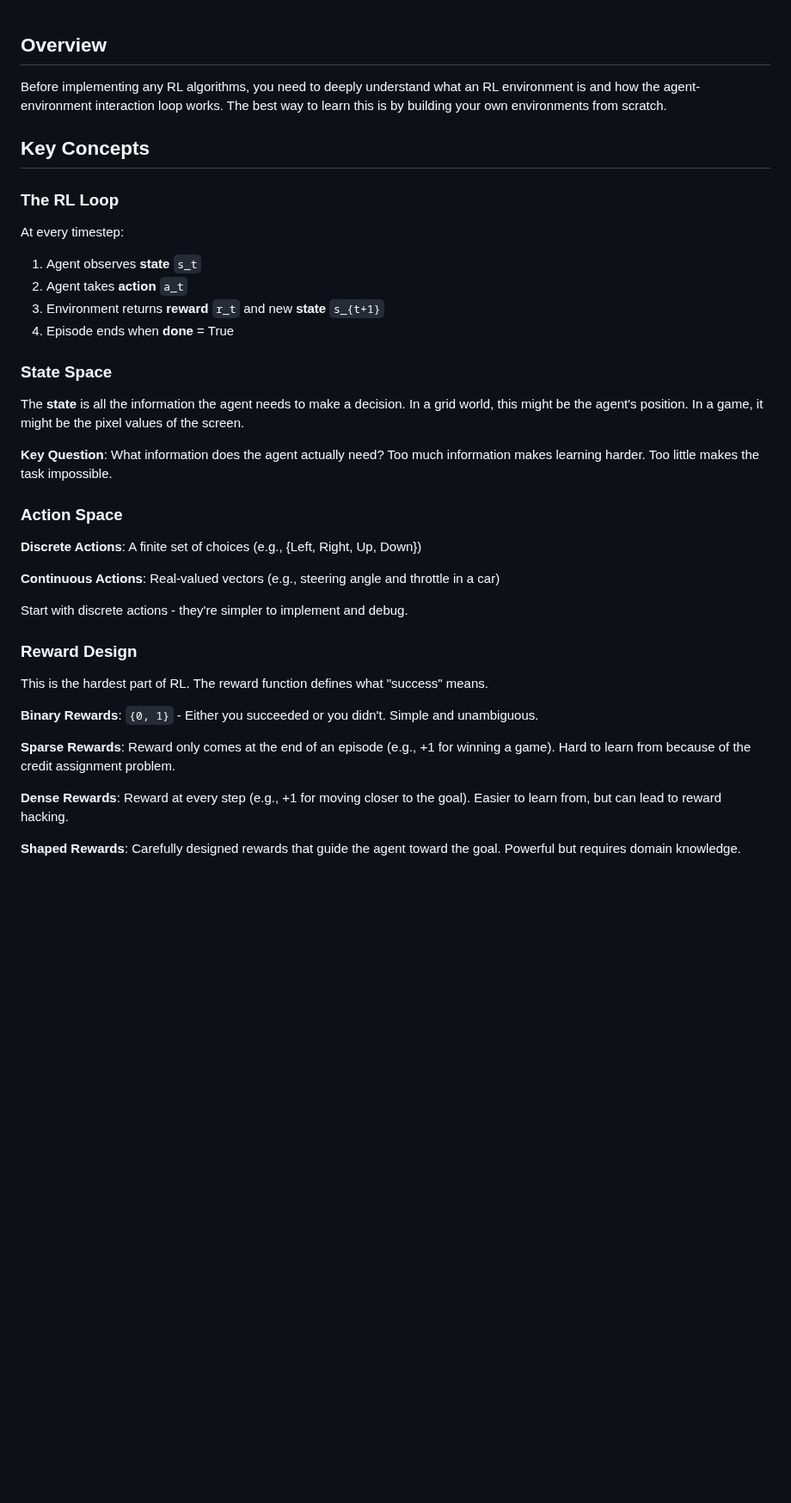
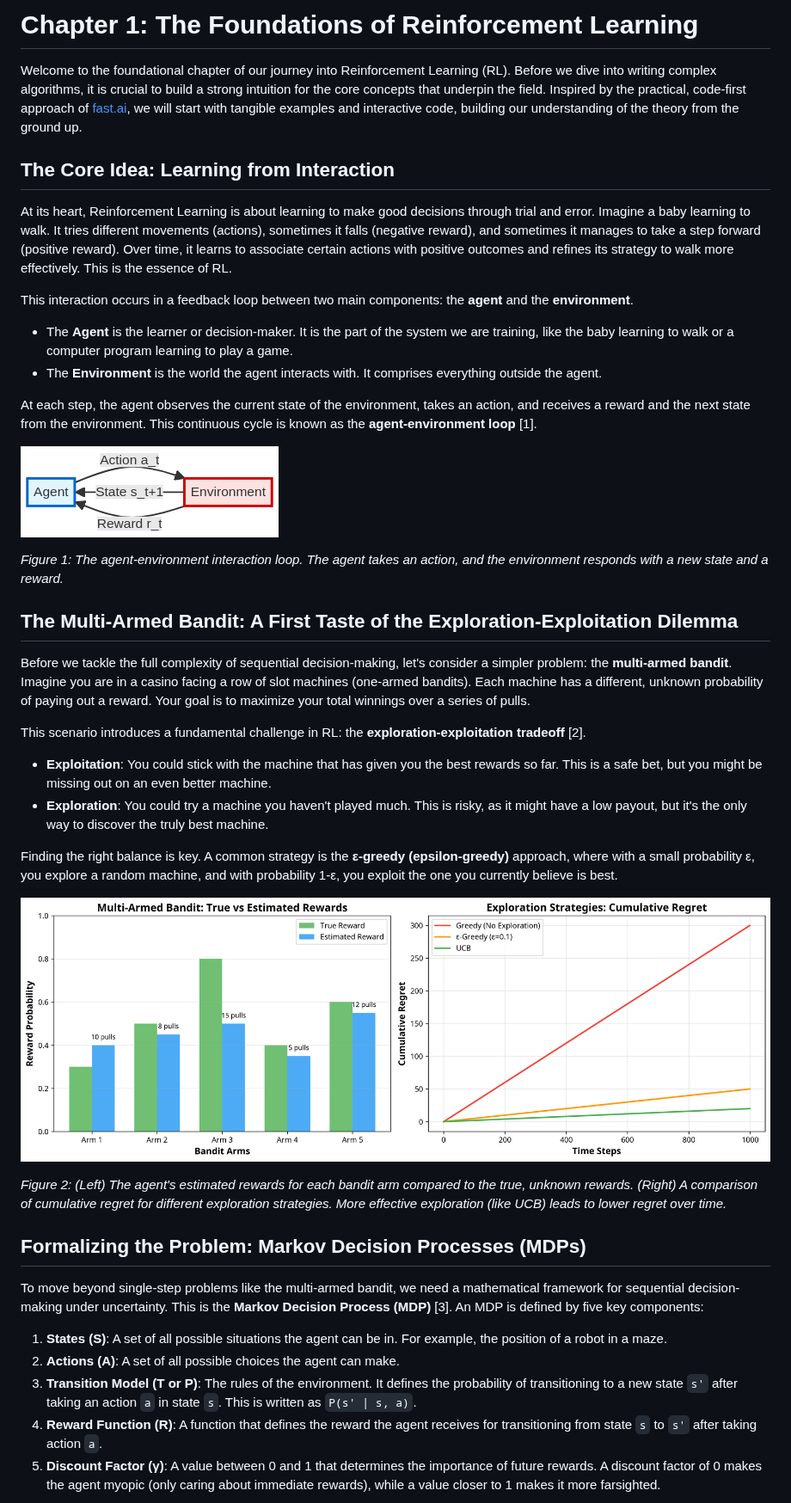
Before and after one commit to ivanleomk/rl-from-scratch, a Markdown page: references/01-foundations.md, the part around one of its changes. Shown at 86% size. GitHub-like rendering; pictures changed too: references/images/agent_environment_loop.png (added), references/images/bandit_exploration.png (added); blank space fills up the shorter version.

```diff
--- a/references/01-foundations.md
+++ b/references/01-foundations.md
@@ -1,41 +1,45 @@
+# Chapter 1: The Foundations of Reinforcement Learning
 
-## Overview
+Welcome to the foundational chapter of our journey into Reinforcement Learning (RL). Before we dive into writing complex algorithms, it is crucial to build a strong intuition for the core concepts that underpin the field. Inspired by the practical, code-first approach of [fast.ai](https://www.fast.ai/), we will start with tangible examples and interactive code, building our understanding of the theory from the ground up.
 
-Before implementing any RL algorithms, you need to deeply understand what an RL environment is and how the agent-environment interaction loop works. The best way to learn this is by building your own environments from scratch.
+## The Core Idea: Learning from Interaction
 
-## Key Concepts
+At its heart, Reinforcement Learning is about learning to make good decisions through trial and error. Imagine a baby learning to walk. It tries different movements (actions), sometimes it falls (negative reward), and sometimes it manages to take a step forward (positive reward). Over time, it learns to associate certain actions with positive outcomes and refines its strategy to walk more effectively. This is the essence of RL.
 
-### The RL Loop
+This interaction occurs in a feedback loop between two main components: the **agent** and the **environment**.
 
-At every timestep:
-1. Agent observes **state** `s_t`
-2. Agent takes **action** `a_t`
-3. Environment returns **reward** `r_t` and new **state** `s_{t+1}`
-4. Episode ends when **done** = True
+*   The **Agent** is the learner or decision-maker. It is the part of the system we are training, like the baby learning to walk or a computer program learning to play a game.
+*   The **Environment** is the world the agent interacts with. It comprises everything outside the agent.
 
-### State Space
+At each step, the agent observes the current state of the environment, takes an action, and receives a reward and the next state from the environment. This continuous cycle is known as the **agent-environment loop** [1].
 
-The **state** is all the information the agent needs to make a decision. In a grid world, this might be the agent's position. In a game, it might be the pixel values of the screen.
+![Agent-Environment Loop](./images/agent_environment_loop.png)
 
-**Key Question**: What information does the agent actually need? Too much information makes learning harder. Too little makes the task impossible.
+*Figure 1: The agent-environment interaction loop. The agent takes an action, and the environment responds with a new state and a reward.*
 
-### Action Space
+## The Multi-Armed Bandit: A First Taste of the Exploration-Exploitation Dilemma
 
-**Discrete Actions**: A finite set of choices (e.g., {Left, Right, Up, Down})
+Before we tackle the full complexity of sequential decision-making, let's consider a simpler problem: the **multi-armed bandit**. Imagine you are in a casino facing a row of slot machines (one-armed bandits). Each machine has a different, unknown probability of paying out a reward. Your goal is to maximize your total winnings over a series of pulls.
 
-**Continuous Actions**: Real-valued vectors (e.g., steering angle and throttle in a car)
+This scenario introduces a fundamental challenge in RL: the **exploration-exploitation tradeoff** [2].
 
-Start with discrete actions - they're simpler to implement and debug.
+*   **Exploitation**: You could stick with the machine that has given you the best rewards so far. This is a safe bet, but you might be missing out on an even better machine.
+*   **Exploration**: You could try a machine you haven't played much. This is risky, as it might have a low payout, but it's the only way to discover the truly best machine.
 
-### Reward Design
+Finding the right balance is key. A common strategy is the **ε-greedy (epsilon-greedy)** approach, where with a small probability ε, you explore a random machine, and with probability 1-ε, you exploit the one you currently believe is best.
 
-This is the hardest part of RL. The reward function defines what "success" means.
+![Bandit Exploration Strategies](./images/bandit_exploration.png)
 
-**Binary Rewards**: `{0, 1}` - Either you succeeded or you didn't. Simple and unambiguous.
+*Figure 2: (Left) The agent's estimated rewards for each bandit arm compared to the true, unknown rewards. (Right) A comparison of cumulative regret for different exploration strategies. More effective exploration (like UCB) leads to lower regret over time.*
 
-**Sparse Rewards**: Reward only comes at the end of an episode (e.g., +1 for winning a game). Hard to learn from because of the credit assignment problem.
+## Formalizing the Problem: Markov Decision Processes (MDPs)
 
-**Dense Rewards**: Reward at every step (e.g., +1 for moving closer to the goal). Easier to learn from, but can lead to reward hacking.
+To move beyond single-step problems like the multi-armed bandit, we need a mathematical framework for sequential decision-making under uncertainty. This is the **Markov Decision Process (MDP)** [3]. An MDP is defined by five key components:
 
-**Shaped Rewards**: Carefully designed rewards that guide the agent toward the goal. Powerful but requires domain knowledge.
+1.  **States (S)**: A set of all possible situations the agent can be in. For example, the position of a robot in a maze.
+2.  **Actions (A)**: A set of all possible choices the agent can make.
+3.  **Transition Model (T or P)**: The rules of the environment. It defines the probability of transitioning to a new state `s'` after taking an action `a` in state `s`. This is written as `P(s' | s, a)`.
+4.  **Reward Function (R)**: A function that defines the reward the agent receives for transitioning from state `s` to `s'` after taking action `a`.
+5.  **Discount Factor (γ)**: A value between 0 and 1 that determines the importance of future rewards. A discount factor of 0 makes the agent
+myopic (only caring about immediate rewards), while a value closer to 1 makes it more farsighted.
 
```
Also changed, not shown: other parts of references/01-foundations.md (+72 -56 lines), references/images/bellman_backup.png (added), references/images/gridworld_value_iteration.png (added), references/images/mdp_components.png (added).
